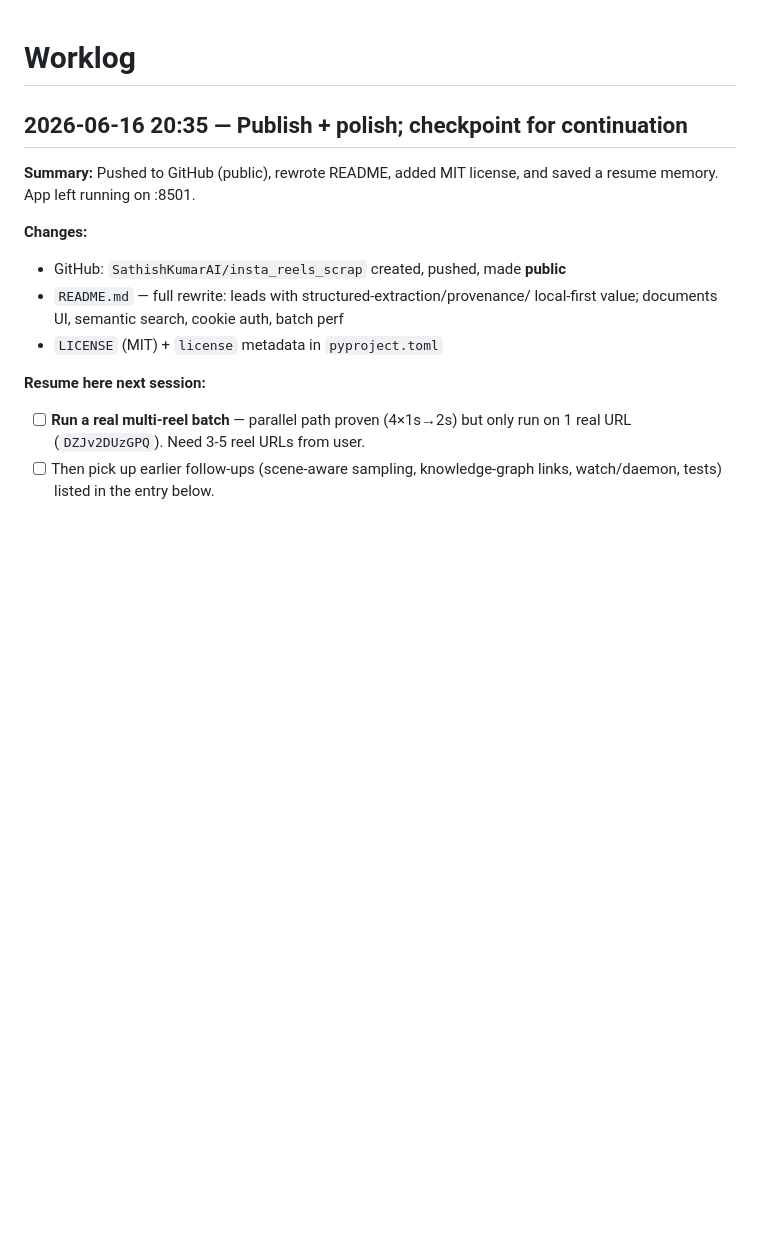
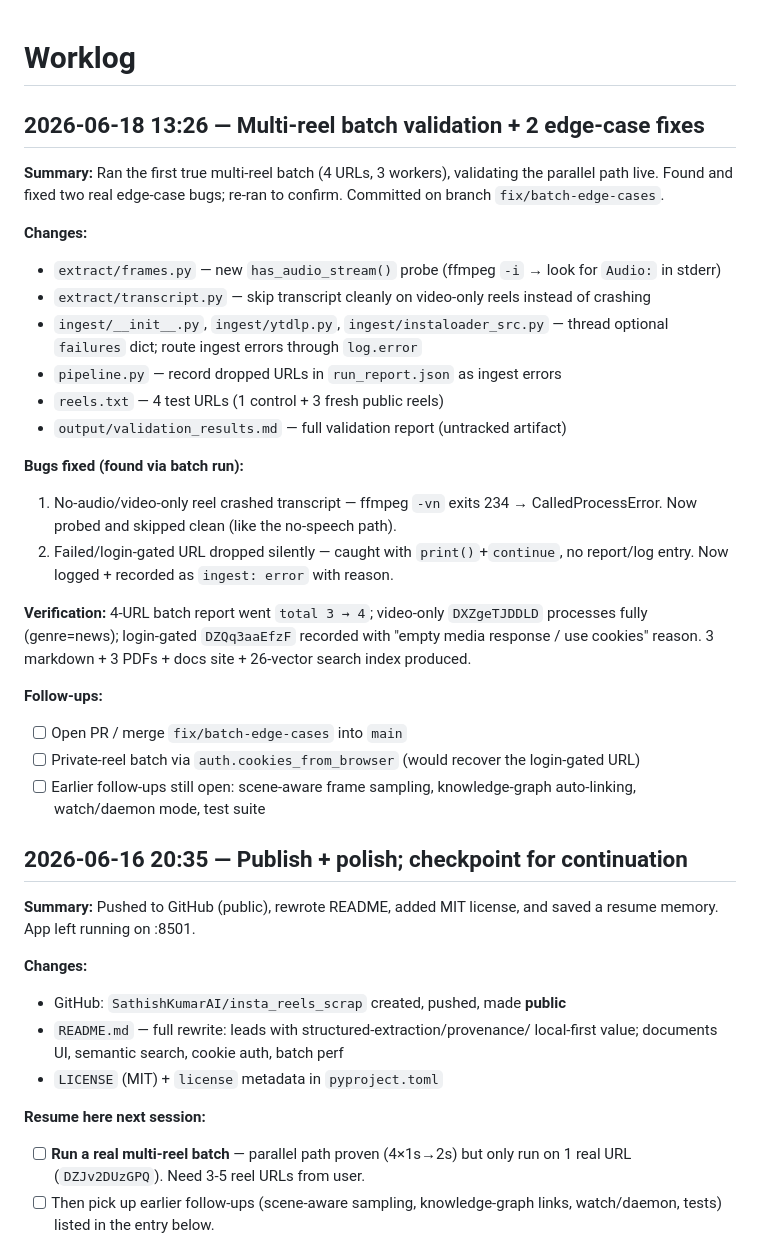
Before and after one commit to SathishKumarAI/insta_reels_scrap, a Markdown page: docs/WORKLOG.md, the part around the change. Rendered like a GitHub page; blank space fills up the shorter version.

Commit message:
docs: worklog entry for batch validation + edge-case fixes
Co-Authored-By: Claude Opus 4.8 (1M context) <noreply@anthropic.com>

```diff
--- a/docs/WORKLOG.md
+++ b/docs/WORKLOG.md
@@ -1,4 +1,39 @@
 # Worklog
+
+## 2026-06-18 13:26 — Multi-reel batch validation + 2 edge-case fixes
+
+**Summary:** Ran the first true multi-reel batch (4 URLs, 3 workers), validating
+the parallel path live. Found and fixed two real edge-case bugs; re-ran to
+confirm. Committed on branch `fix/batch-edge-cases`.
+
+**Changes:**
+- `extract/frames.py` — new `has_audio_stream()` probe (ffmpeg `-i` → look for
+  `Audio:` in stderr)
+- `extract/transcript.py` — skip transcript cleanly on video-only reels instead
+  of crashing
+- `ingest/__init__.py`, `ingest/ytdlp.py`, `ingest/instaloader_src.py` — thread
+  optional `failures` dict; route ingest errors through `log.error`
+- `pipeline.py` — record dropped URLs in `run_report.json` as ingest errors
+- `reels.txt` — 4 test URLs (1 control + 3 fresh public reels)
+- `output/validation_results.md` — full validation report (untracked artifact)
+
+**Bugs fixed (found via batch run):**
+1. No-audio/video-only reel crashed transcript — ffmpeg `-vn` exits 234 →
+   CalledProcessError. Now probed and skipped clean (like the no-speech path).
+2. Failed/login-gated URL dropped silently — caught with `print()`+`continue`,
+   no report/log entry. Now logged + recorded as `ingest: error` with reason.
+
+**Verification:** 4-URL batch report went `total 3 → 4`; video-only
+`DXZgeTJDDLD` processes fully (genre=news); login-gated `DZQq3aaEfzF` recorded
+with "empty media response / use cookies" reason. 3 markdown + 3 PDFs + docs
+site + 26-vector search index produced.
+
+**Follow-ups:**
+- [ ] Open PR / merge `fix/batch-edge-cases` into `main`
+- [ ] Private-reel batch via `auth.cookies_from_browser` (would recover the
+      login-gated URL)
+- [ ] Earlier follow-ups still open: scene-aware frame sampling, knowledge-graph
+      auto-linking, watch/daemon mode, test suite
 
 ## 2026-06-16 20:35 — Publish + polish; checkpoint for continuation
 
```
